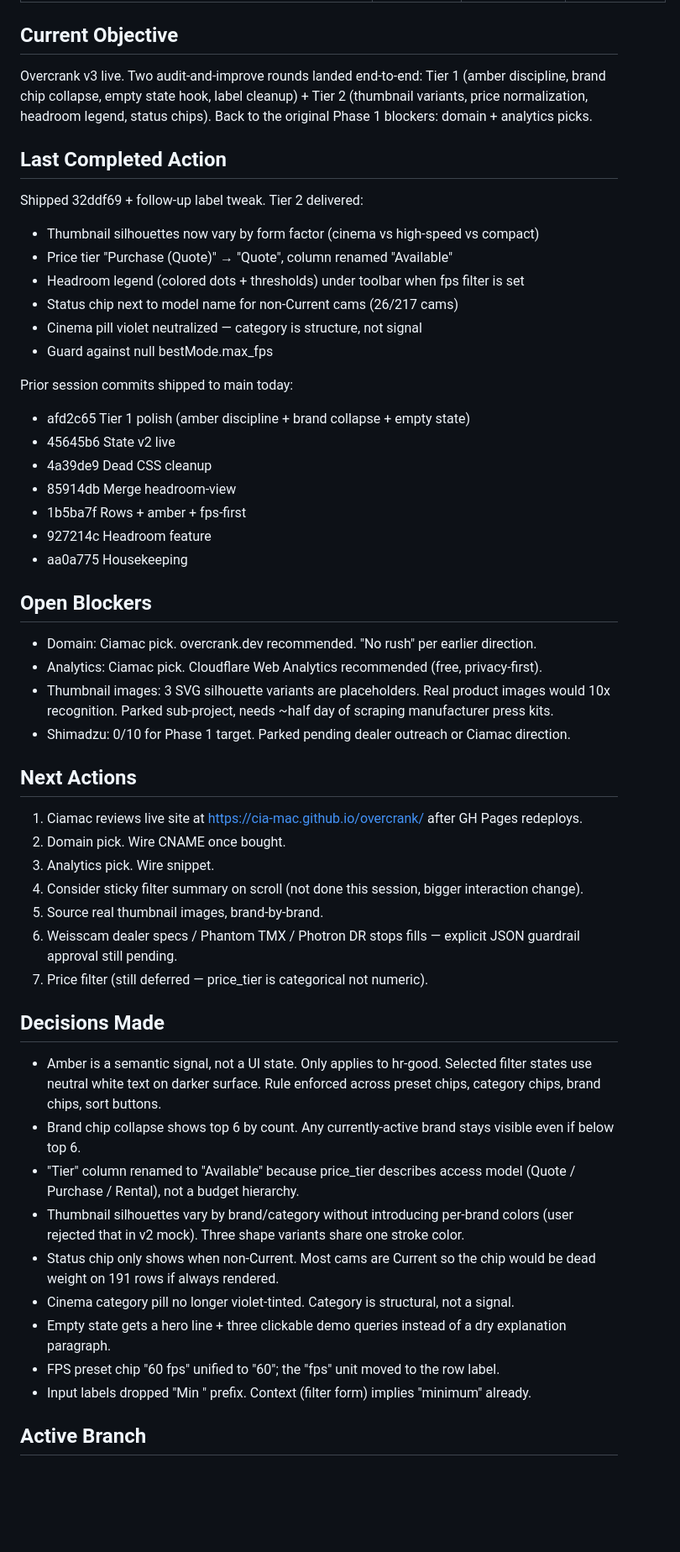
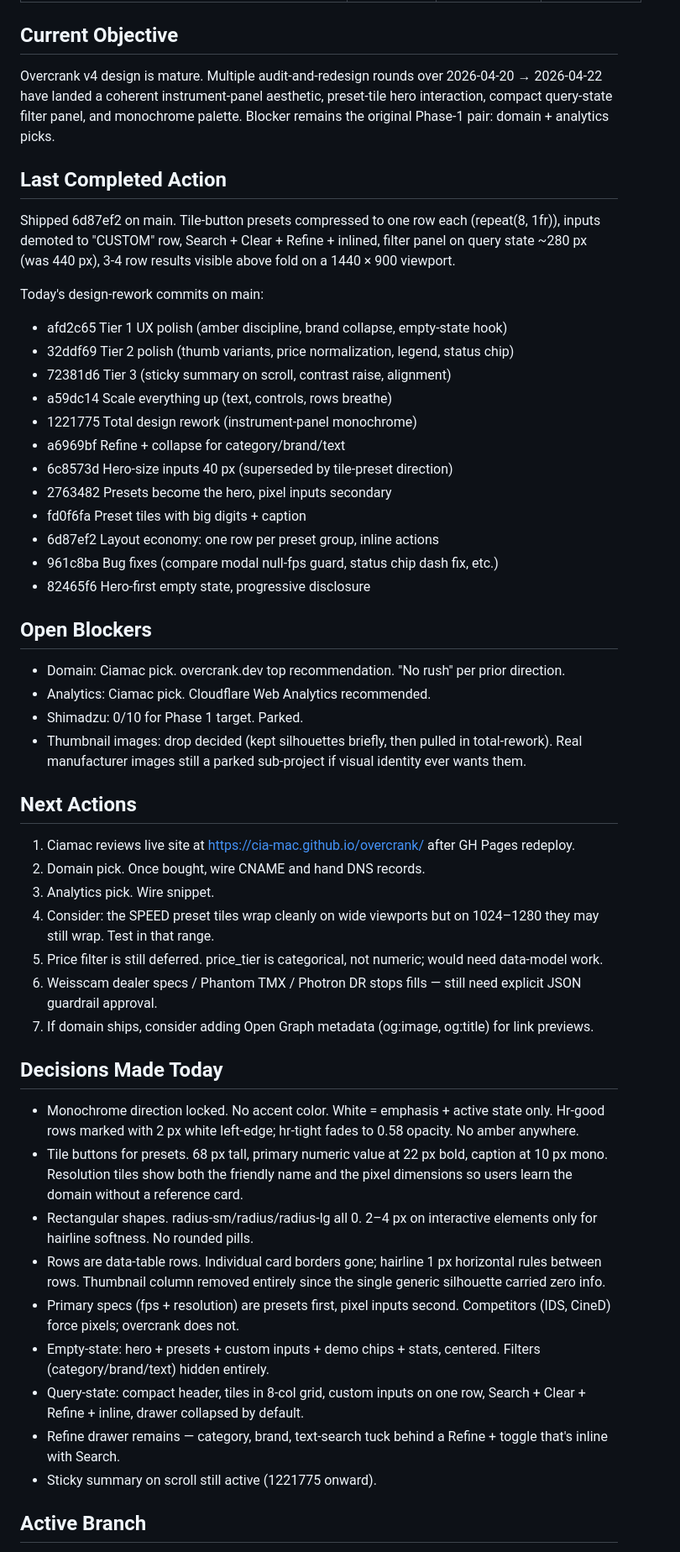
Before and after one commit to cia-mac/overcrank, a Markdown page: SESSION_STATE.md, the part around one of its changes. Shown at 84% size. Rendered like a GitHub page; blank space fills up the shorter version.

Commit message:
State: v4 design mature, awaiting domain and analytics picks
Co-Authored-By: Claude Opus 4.7 (1M context) <noreply@anthropic.com>

```diff
--- a/SESSION_STATE.md
+++ b/SESSION_STATE.md
@@ -6,50 +6,49 @@ last_updated: 2026-04-20
 ---
 
 ## Current Objective
-Overcrank v3 live. Two audit-and-improve rounds landed end-to-end: Tier 1 (amber discipline, brand chip collapse, empty state hook, label cleanup) + Tier 2 (thumbnail variants, price normalization, headroom legend, status chips). Back to the original Phase 1 blockers: domain + analytics picks.
+Overcrank v4 design is mature. Multiple audit-and-redesign rounds over 2026-04-20 → 2026-04-22 have landed a coherent instrument-panel aesthetic, preset-tile hero interaction, compact query-state filter panel, and monochrome palette. Blocker remains the original Phase-1 pair: domain + analytics picks.
 
 ## Last Completed Action
-Shipped 32ddf69 + follow-up label tweak. Tier 2 delivered:
-- Thumbnail silhouettes now vary by form factor (cinema vs high-speed vs compact)
-- Price tier "Purchase (Quote)" → "Quote", column renamed "Available"
-- Headroom legend (colored dots + thresholds) under toolbar when fps filter is set
-- Status chip next to model name for non-Current cams (26/217 cams)
-- Cinema pill violet neutralized — category is structure, not signal
-- Guard against null bestMode.max_fps
+Shipped 6d87ef2 on main. Tile-button presets compressed to one row each (repeat(8, 1fr)), inputs demoted to "CUSTOM" row, Search + Clear + Refine + inlined, filter panel on query state ~280 px (was 440 px), 3-4 row results visible above fold on a 1440 × 900 viewport.
 
-Prior session commits shipped to main today:
-- afd2c65 Tier 1 polish (amber discipline + brand collapse + empty state)
-- 45645b6 State v2 live
-- 4a39de9 Dead CSS cleanup
-- 85914db Merge headroom-view
-- 1b5ba7f Rows + amber + fps-first
-- 927214c Headroom feature
-- aa0a775 Housekeeping
+Today's design-rework commits on main:
+- afd2c65 Tier 1 UX polish (amber discipline, brand collapse, empty-state hook)
+- 32ddf69 Tier 2 polish (thumb variants, price normalization, legend, status chip)
+- 72381d6 Tier 3 (sticky summary on scroll, contrast raise, alignment)
+- a59dc14 Scale everything up (text, controls, rows breathe)
+- 1221775 Total design rework (instrument-panel monochrome)
+- a6969bf Refine + collapse for category/brand/text
+- 6c8573d Hero-size inputs 40 px (superseded by tile-preset direction)
+- 2763482 Presets become the hero, pixel inputs secondary
+- fd0f6fa Preset tiles with big digits + caption
+- 6d87ef2 Layout economy: one row per preset group, inline actions
+- 961c8ba Bug fixes (compare modal null-fps guard, status chip dash fix, etc.)
+- 82465f6 Hero-first empty state, progressive disclosure
 
 ## Open Blockers
-- Domain: Ciamac pick. overcrank.dev recommended. "No rush" per earlier direction.
-- Analytics: Ciamac pick. Cloudflare Web Analytics recommended (free, privacy-first).
-- Thumbnail images: 3 SVG silhouette variants are placeholders. Real product images would 10x recognition. Parked sub-project, needs ~half day of scraping manufacturer press kits.
-- Shimadzu: 0/10 for Phase 1 target. Parked pending dealer outreach or Ciamac direction.
+- Domain: Ciamac pick. overcrank.dev top recommendation. "No rush" per prior direction.
+- Analytics: Ciamac pick. Cloudflare Web Analytics recommended.
+- Shimadzu: 0/10 for Phase 1 target. Parked.
+- Thumbnail images: drop decided (kept silhouettes briefly, then pulled in total-rework). Real manufacturer images still a parked sub-project if visual identity ever wants them.
 
 ## Next Actions
-1. Ciamac reviews live site at https://cia-mac.github.io/overcrank/ after GH Pages redeploys.
-2. Domain pick. Wire CNAME once bought.
+1. Ciamac reviews live site at https://cia-mac.github.io/overcrank/ after GH Pages redeploy.
+2. Domain pick. Once bought, wire CNAME and hand DNS records.
 3. Analytics pick. Wire snippet.
-4. Consider sticky filter summary on scroll (not done this session, bigger interaction change).
-5. Source real thumbnail images, brand-by-brand.
-6. Weisscam dealer specs / Phantom TMX / Photron DR stops fills — explicit JSON guardrail approval still pending.
-7. Price filter (still deferred — price_tier is categorical not numeric).
+4. Consider: the SPEED preset tiles wrap cleanly on wide viewports but on 1024–1280 they may still wrap. Test in that range.
+5. Price filter is still deferred. price_tier is categorical, not numeric; would need data-model work.
+6. Weisscam dealer specs / Phantom TMX / Photron DR stops fills — still need explicit JSON guardrail approval.
+7. If domain ships, consider adding Open Graph metadata (og:image, og:title) for link previews.
 
-## Decisions Made
-- Amber is a semantic signal, not a UI state. Only applies to hr-good. Selected filter states use neutral white text on darker surface. Rule enforced across preset chips, category chips, brand chips, sort buttons.
-- Brand chip collapse shows top 6 by count. Any currently-active brand stays visible even if below top 6.
-- "Tier" column renamed to "Available" because price_tier describes access model (Quote / Purchase / Rental), not a budget hierarchy.
-- Thumbnail silhouettes vary by brand/category without introducing per-brand colors (user rejected that in v2 mock). Three shape variants share one stroke color.
-- Status chip only shows when non-Current. Most cams are Current so the chip would be dead weight on 191 rows if always rendered.
-- Cinema category pill no longer violet-tinted. Category is structural, not a signal.
-- Empty state gets a hero line + three clickable demo queries instead of a dry explanation paragraph.
-- FPS preset chip "60 fps" unified to "60"; the "fps" unit moved to the row label.
-- Input labels dropped "Min " prefix. Context (filter form) implies "minimum" already.
+## Decisions Made Today
+- Monochrome direction locked. No accent color. White = emphasis + active state only. Hr-good rows marked with 2 px white left-edge; hr-tight fades to 0.58 opacity. No amber anywhere.
+- Tile buttons for presets. 68 px tall, primary numeric value at 22 px bold, caption at 10 px mono. Resolution tiles show both the friendly name and the pixel dimensions so users learn the domain without a reference card.
+- Rectangular shapes. radius-sm/radius/radius-lg all 0. 2–4 px on interactive elements only for hairline softness. No rounded pills.
+- Rows are data-table rows. Individual card borders gone; hairline 1 px horizontal rules between rows. Thumbnail column removed entirely since the single generic silhouette carried zero info.
+- Primary specs (fps + resolution) are presets first, pixel inputs second. Competitors (IDS, CineD) force pixels; overcrank does not.
+- Empty-state: hero + presets + custom inputs + demo chips + stats, centered. Filters (category/brand/text) hidden entirely.
+- Query-state: compact header, tiles in 8-col grid, custom inputs on one row, Search + Clear + Refine + inline, drawer collapsed by default.
+- Refine drawer remains — category, brand, text-search tuck behind a Refine + toggle that's inline with Search.
+- Sticky summary on scroll still active (1221775 onward).
 
 ## Active Branch
```
Also changed, not shown: other parts of SESSION_STATE.md (+22 -15 lines), archive/SESSION_STATE_v12.md (added, +78 -0 lines).
